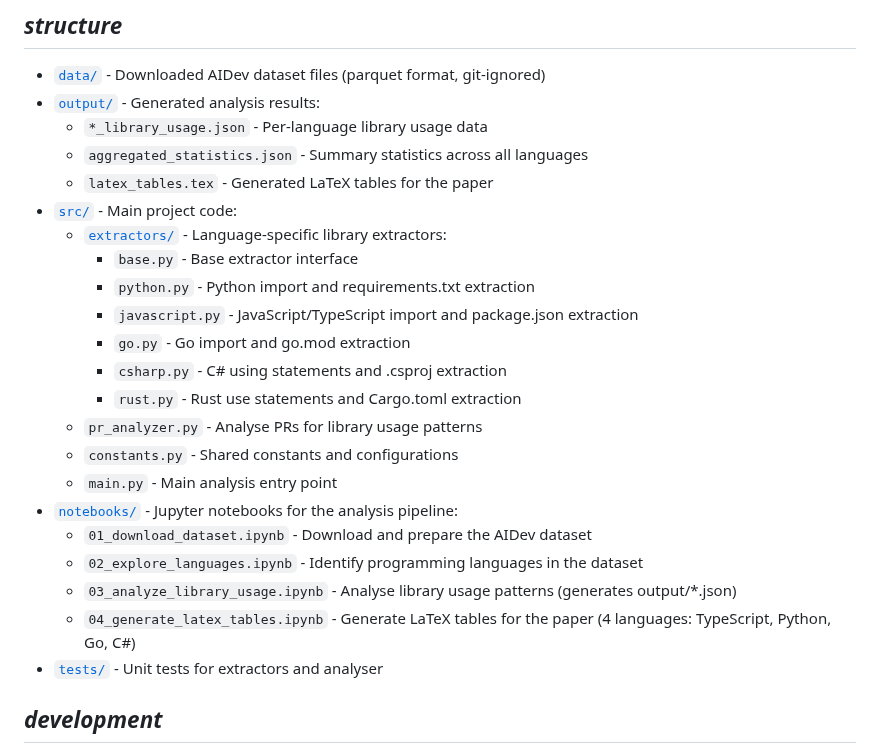
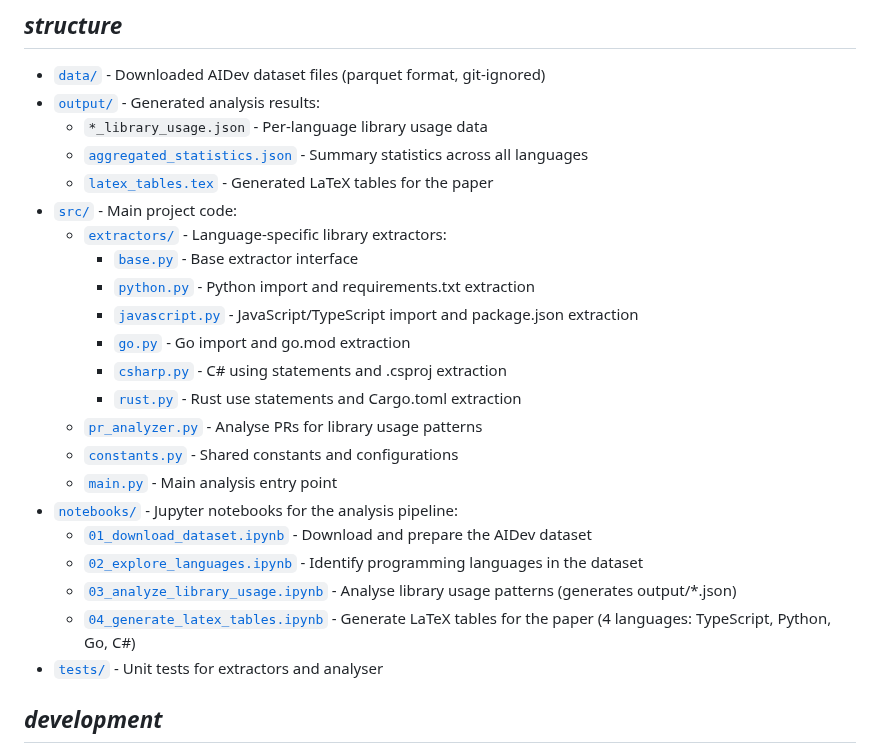
Before and after one commit to itsluketwist/agent-library-usage, a Markdown page: README.md, the part around the change. GitHub-like rendering.

Commit message:
Add links in readme.

```diff
--- a/README.md
+++ b/README.md
@@ -71,24 +71,24 @@ Each notebook is self-contained and documents its purpose and outputs.
 - [`data/`](data/) - Downloaded AIDev dataset files (parquet format, git-ignored)
 - [`output/`](output/) - Generated analysis results:
   - `*_library_usage.json` - Per-language library usage data
-  - `aggregated_statistics.json` - Summary statistics across all languages
-  - `latex_tables.tex` - Generated LaTeX tables for the paper
+  - [`aggregated_statistics.json`](output/aggregated_statistics.json) - Summary statistics across all languages
+  - [`latex_tables.tex`](output/latex_tables.tex) - Generated LaTeX tables for the paper
 - [`src/`](src/) - Main project code:
   - [`extractors/`](src/extractors/) - Language-specific library extractors:
-    - `base.py` - Base extractor interface
-    - `python.py` - Python import and requirements.txt extraction
-    - `javascript.py` - JavaScript/TypeScript import and package.json extraction
-    - `go.py` - Go import and go.mod extraction
-    - `csharp.py` - C# using statements and .csproj extraction
-    - `rust.py` - Rust use statements and Cargo.toml extraction
-  - `pr_analyzer.py` - Analyse PRs for library usage patterns
-  - `constants.py` - Shared constants and configurations
-  - `main.py` - Main analysis entry point
+    - [`base.py`](src/extractors/base.py) - Base extractor interface
+    - [`python.py`](src/extractors/python.py) - Python import and requirements.txt extraction
+    - [`javascript.py`](src/extractors/javascript.py) - JavaScript/TypeScript import and package.json extraction
+    - [`go.py`](src/extractors/go.py) - Go import and go.mod extraction
+    - [`csharp.py`](src/extractors/csharp.py) - C# using statements and .csproj extraction
+    - [`rust.py`](src/extractors/rust.py) - Rust use statements and Cargo.toml extraction
+  - [`pr_analyzer.py`](src/pr_analyzer.py) - Analyse PRs for library usage patterns
+  - [`constants.py`](src/constants.py) - Shared constants and configurations
+  - [`main.py`](src/main.py) - Main analysis entry point
 - [`notebooks/`](notebooks/) - Jupyter notebooks for the analysis pipeline:
-  - `01_download_dataset.ipynb` - Download and prepare the AIDev dataset
-  - `02_explore_languages.ipynb` - Identify programming languages in the dataset
-  - `03_analyze_library_usage.ipynb` - Analyse library usage patterns (generates output/*.json)
-  - `04_generate_latex_tables.ipynb` - Generate LaTeX tables for the paper (4 languages: TypeScript, Python, Go, C#)
+  - [`01_download_dataset.ipynb`](notebooks/01_download_dataset.ipynb) - Download and prepare the AIDev dataset
+  - [`02_explore_languages.ipynb`](notebooks/02_explore_languages.ipynb) - Identify programming languages in the dataset
+  - [`03_analyze_library_usage.ipynb`](notebooks/03_analyze_library_usage.ipynb) - Analyse library usage patterns (generates output/*.json)
+  - [`04_generate_latex_tables.ipynb`](notebooks/04_generate_latex_tables.ipynb) - Generate LaTeX tables for the paper (4 languages: TypeScript, Python, Go, C#)
 - [`tests/`](tests/) - Unit tests for extractors and analyser
 
 ## *development*
```
